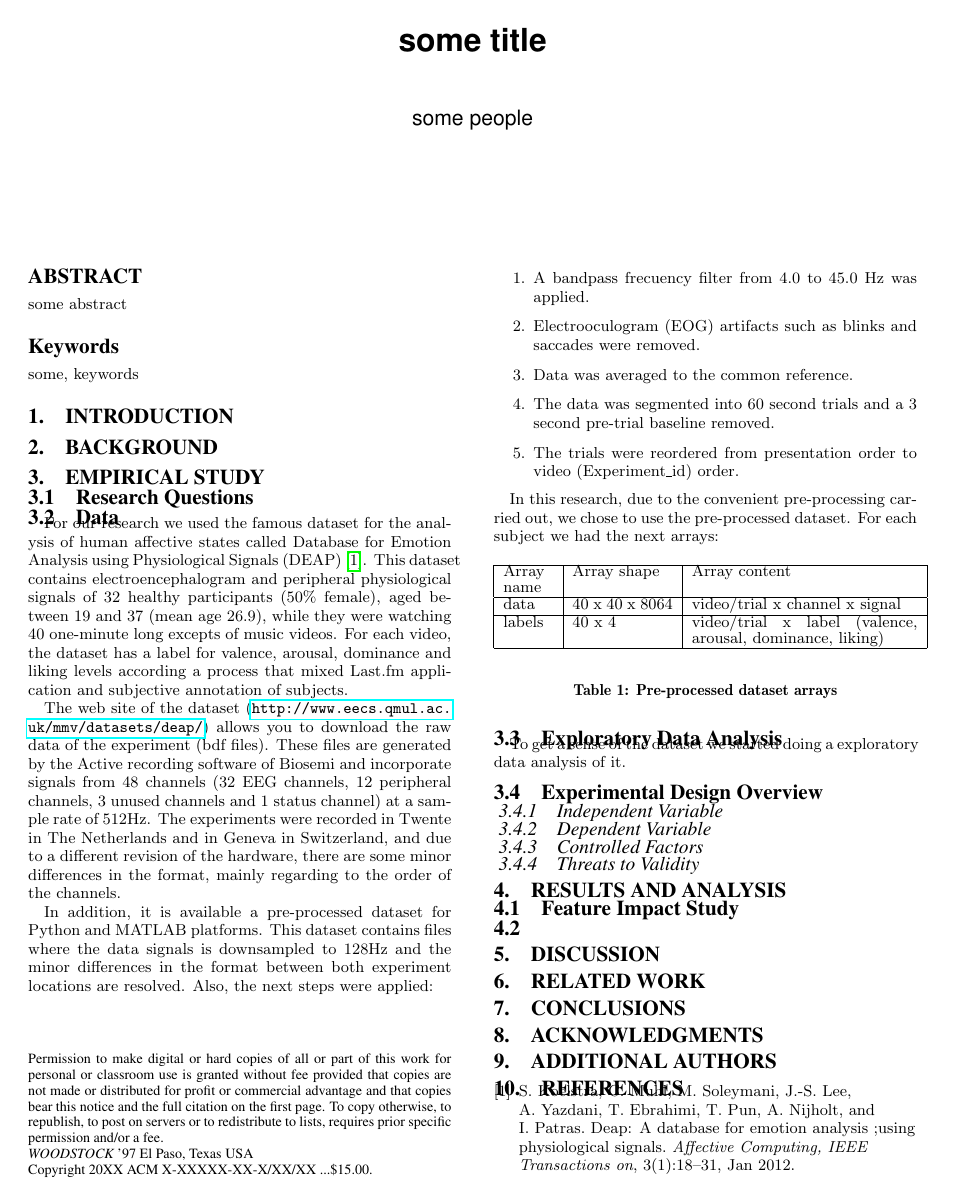
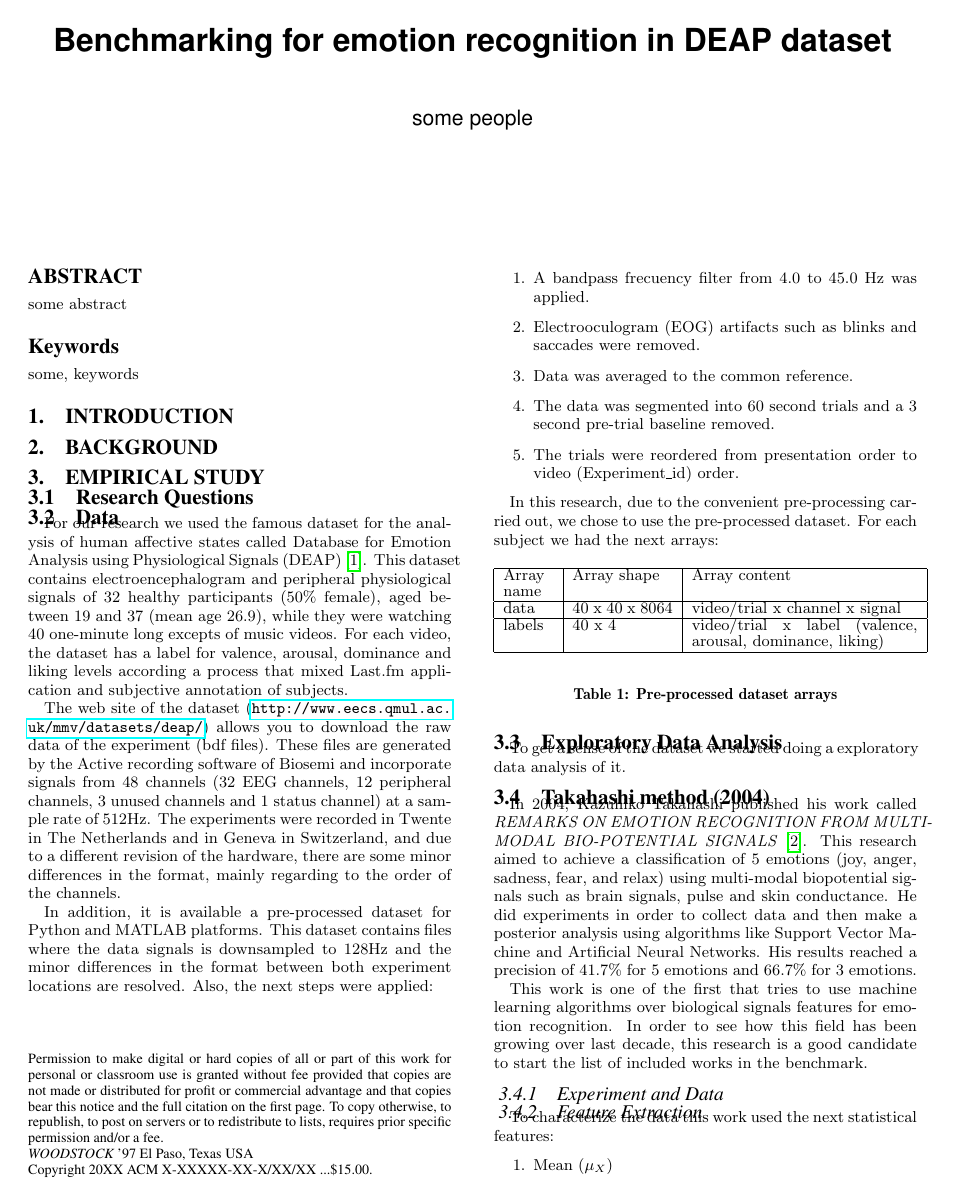
Before and after one commit to caracena/EEG, a LaTeX paper (paper/sig-alternate.tex): the whole page before the commit and page 1 of 2 after it. Compiled offline with pdfLaTeX.

Commit message:
Add Takahashi method

```diff
--- a/paper/sig-alternate.tex
+++ b/paper/sig-alternate.tex
@@ -55,7 +55,7 @@
 %\crdata{0-12345-67-8/90/01}  % Allows default copyright data (0-89791-88-6/97/05) to be over-ridden - IF NEED BE.
 % --- End of Author Metadata ---
 
-\title{some title}
+\title{Benchmarking for emotion recognition in DEAP dataset}
 
 
 %
@@ -171,8 +171,20 @@ In this research, due to the convenient pre-processing carried out, we chose to
 
 To get a sense of the dataset we started doing a exploratory data analysis of it.
 
-	\subsection{Experimental Design Overview}
-	\subsubsection{Independent Variable}
-	\subsubsection{Dependent Variable }
-	\subsubsection{Controlled Factors}
-	\subsubsection{Threats to Validity}
+\subsection{Takahashi method (2004)}
+
+In 2004, Kazuhiko Takahashi published his work called \textit{REMARKS ON EMOTION RECOGNITION FROM MULTI-MODAL BIO-POTENTIAL SIGNALS}~\cite{takahashi2004}. This research aimed to achieve a classification of 5 emotions (joy, anger, sadness, fear, and relax) using multi-modal biopotential signals such as brain signals, pulse and skin conductance. He did experiments in order to collect data and then make a posterior analysis using algorithms like Support Vector Machine and Artificial Neural Networks. His results reached a precision of 41.7\% for 5 emotions and 66.7\% for 3 emotions.
+
+This work is one of the first that tries to use machine learning algorithms over biological signals features for emotion recognition. In order to see how this field has been growing over last decade, this research is a good candidate to start the list of included works in the benchmark.
+
+\subsubsection{Experiment and Data}
+
+
+\subsubsection{Feature Extraction}
+
+To characterize the data this work used the next statistical features:
+\begin{enumerate}
+\item Mean ($\mu_{X}$)
+\item Standard Deviation ($\sigma_{X}$)
+\item Mean of absolute differences \\ \\ $\delta_{X} = \frac{1}{N-1} \sum^{N-1}_{n=1}|X(n+1)-X(n)|$
+\item Mean of normalized absolute differences ($\overline{\delta_{X}} = \frac{\delta_{X}}{\sigma_{X}}$)
```
Also changed, not shown: paper/sigproc.bib (+11 -0 lines), paper/sig-alternate.tex (11 more changed lines).
